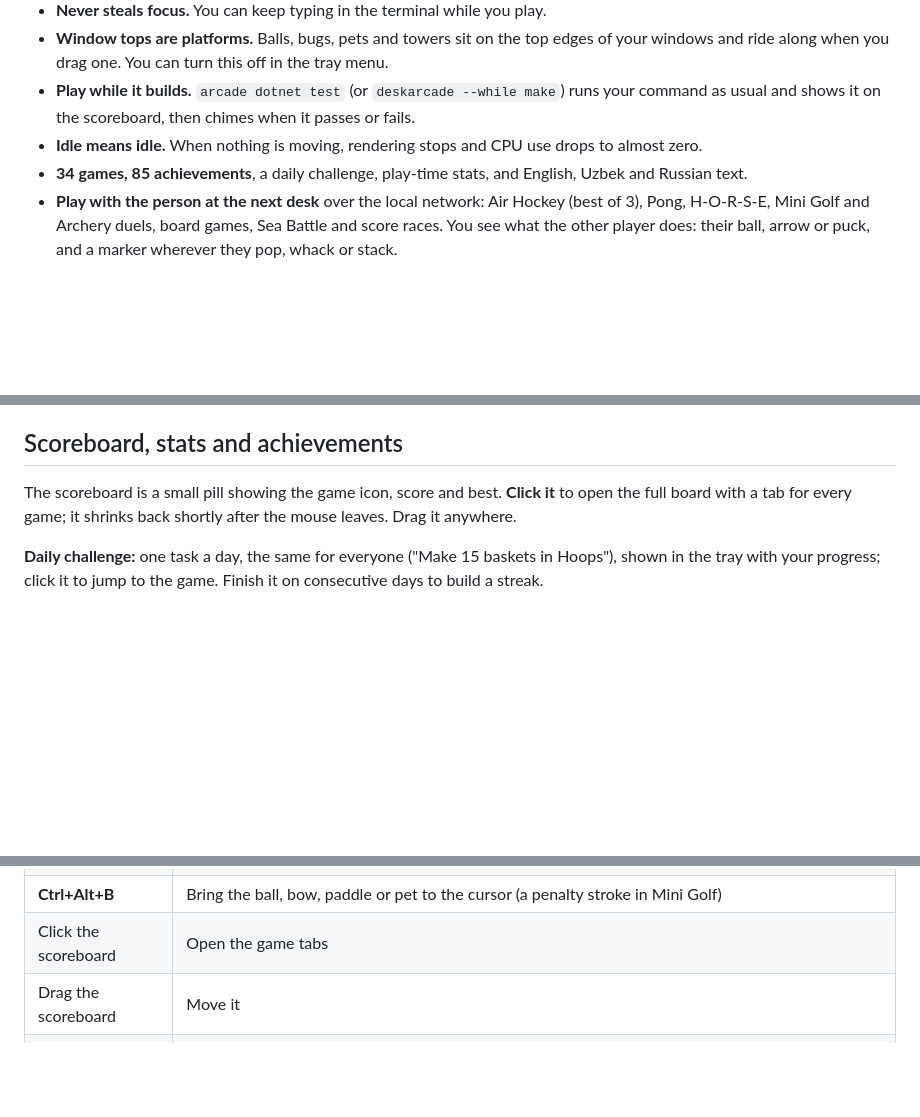
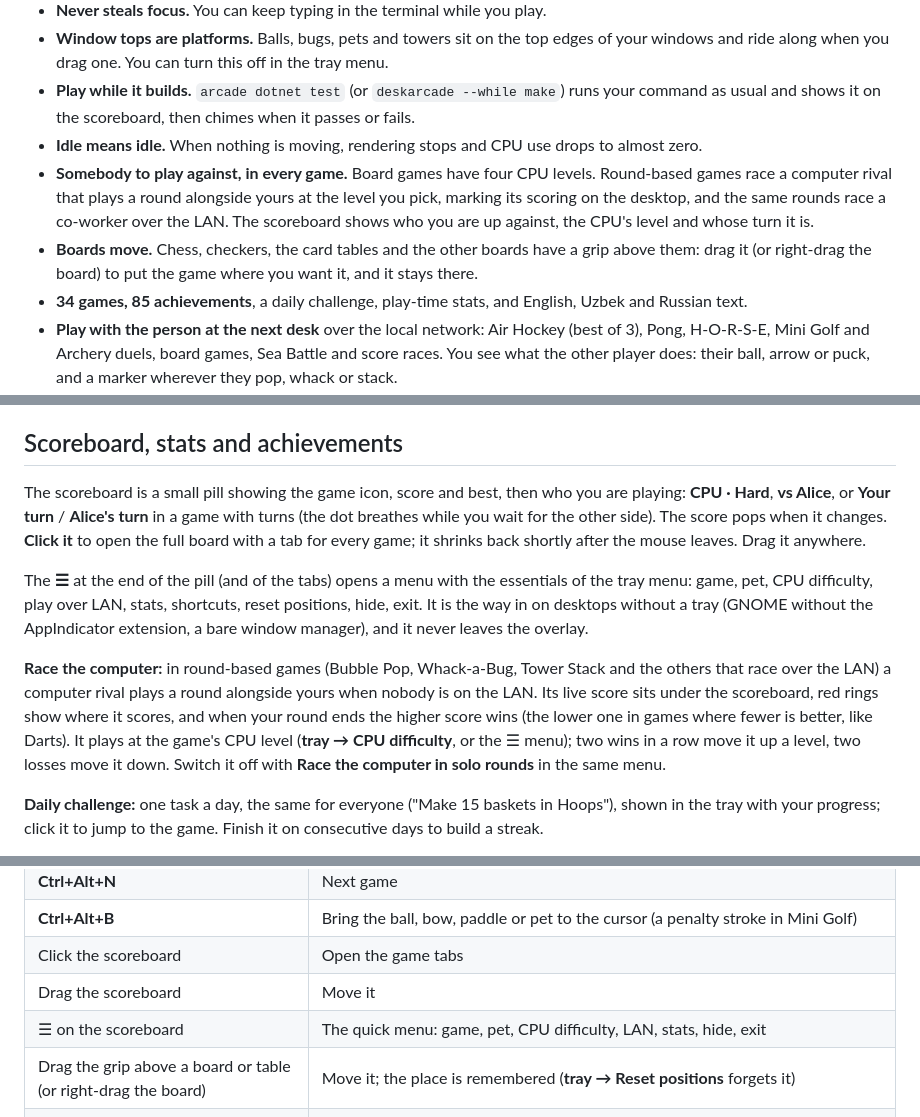
Before and after one commit to BokhodirUrinboev/DeskArcade, a Markdown page: README.md, 3 parts joined by grey strips. Rendered like a GitHub page; blank space fills up the shorter version.

Commit message:
README: the scoreboard chips, the ☰ menu, races against the computer, movable boards
Co-Authored-By: Claude Fable 5.1 <noreply@anthropic.com>
Claude-Session: https://claude.ai/code/session_01E9df6GPmsewKKFWNskrNLZ

```diff
--- a/README.md
+++ b/README.md
@@ -42,6 +42,12 @@ or Flatpak · macOS 14+ (experimental) &nbsp;·&nbsp; **License:** [MIT](LICENSE
 - **Play while it builds.** `arcade dotnet test` (or `deskarcade --while make`) runs your command as usual
   and shows it on the scoreboard, then chimes when it passes or fails.
 - **Idle means idle.** When nothing is moving, rendering stops and CPU use drops to almost zero.
+- **Somebody to play against, in every game.** Board games have four CPU levels. Round-based games race a
+  computer rival that plays a round alongside yours at the level you pick, marking its scoring on the desktop,
+  and the same rounds race a co-worker over the LAN. The scoreboard shows who you are up against, the CPU's
+  level and whose turn it is.
+- **Boards move.** Chess, checkers, the card tables and the other boards have a grip above them: drag it (or
+  right-drag the board) to put the game where you want it, and it stays there.
 - **34 games, 85 achievements**, a daily challenge, play-time stats, and English, Uzbek and Russian text.
 - **Play with the person at the next desk** over the local network: Air Hockey (best of 3), Pong,
   H-O-R-S-E, Mini Golf and Archery duels, board games, Sea Battle and score races. You see what the other
@@ -124,8 +130,21 @@ once whether to allow Desk Arcade on private networks; say yes on both PCs.
 
 ## Scoreboard, stats and achievements
 
-The scoreboard is a small pill showing the game icon, score and best. **Click it** to open the full
-board with a tab for every game; it shrinks back shortly after the mouse leaves. Drag it anywhere.
+The scoreboard is a small pill showing the game icon, score and best, then who you are playing: **CPU ·
+Hard**, **vs Alice**, or **Your turn** / **Alice's turn** in a game with turns (the dot breathes while you wait
+for the other side). The score pops when it changes. **Click it** to open the full board with a tab for every
+game; it shrinks back shortly after the mouse leaves. Drag it anywhere.
+
+The **☰** at the end of the pill (and of the tabs) opens a menu with the essentials of the tray menu: game,
+pet, CPU difficulty, play over LAN, stats, shortcuts, reset positions, hide, exit. It is the way in on desktops
+without a tray (GNOME without the AppIndicator extension, a bare window manager), and it never leaves the overlay.
+
+**Race the computer:** in round-based games (Bubble Pop, Whack-a-Bug, Tower Stack and the others that race
+over the LAN) a computer rival plays a round alongside yours when nobody is on the LAN. Its live score sits
+under the scoreboard, red rings show where it scores, and when your round ends the higher score wins (the
+lower one in games where fewer is better, like Darts). It plays at the game's CPU level (**tray → CPU
+difficulty**, or the ☰ menu); two wins in a row move it up a level, two losses move it down. Switch it off
+with **Race the computer in solo rounds** in the same menu.
 
 **Daily challenge:** one task a day, the same for everyone ("Make 15 baskets in Hoops"), shown in the tray
 with your progress; click it to jump to the game. Finish it on consecutive days to build a streak.
@@ -148,6 +167,8 @@ broadcasts your user name and today's scores on UDP port 47821 every 20 seconds,
 | **Ctrl+Alt+B** | Bring the ball, bow, paddle or pet to the cursor (a penalty stroke in Mini Golf) |
 | Click the scoreboard | Open the game tabs |
 | Drag the scoreboard | Move it |
+| ☰ on the scoreboard | The quick menu: game, pet, CPU difficulty, LAN, stats, hide, exit |
+| Drag the grip above a board or table (or right-drag the board) | Move it; the place is remembered (**tray → Reset positions** forgets it) |
 | Tray icon, left-click | Show or hide |
 | Tray icon menu | Game, pet, CPU difficulty, theme, break reminder, office leaderboard, volume, language, Claude Code options, updates, stats, monitor, reset, exit |
 
```
